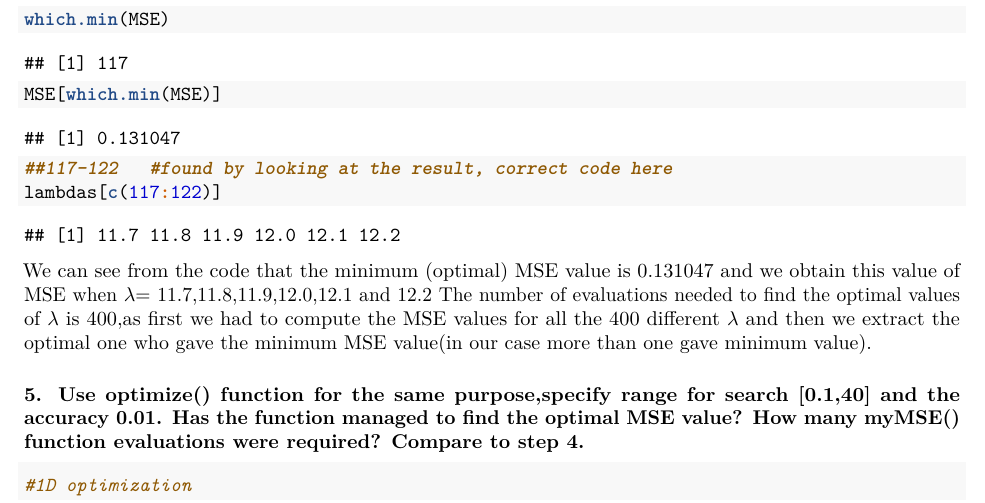
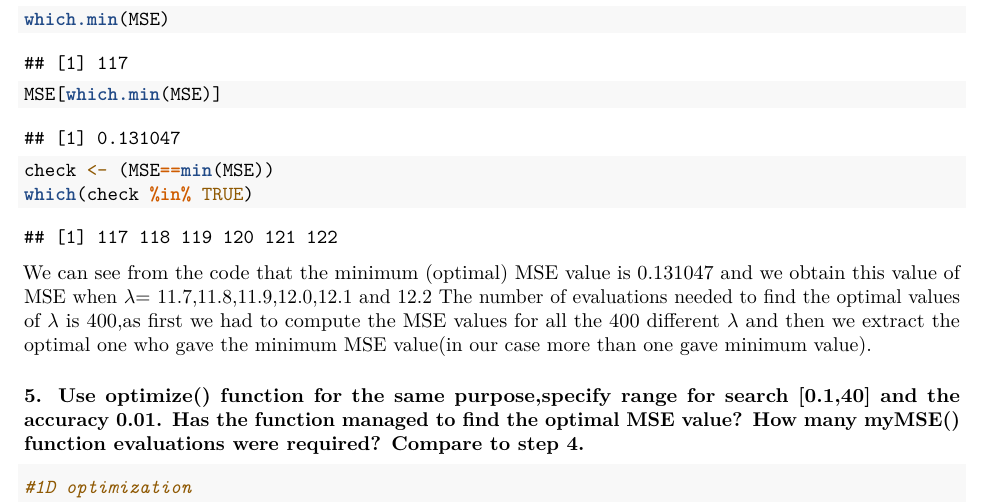
Before and after one commit to codercola-mw/Computational-Stat, an R Markdown document (lab2/group1_report.Rmd): part of page 3 of 6, cut so that both start at the same text. Rendered offline with R 4.5, knitr and Pandoc, then LaTeX, with nearby package versions; some code elsewhere in the file could not run offline.

Commit message:
"report"

````diff
--- a/lab2/group1_report.Rmd
+++ b/lab2/group1_report.Rmd
@@ -69,8 +69,8 @@ that is around 11 so we will use the code below too check it precisely.
 ```{r}
 which.min(MSE)
 MSE[which.min(MSE)]
-##117-122   #found by looking at the result, correct code here
-lambdas[c(117:122)]
+check <- (MSE==min(MSE))
+which(check %in% TRUE)
 ```
 
 We can see from the code that the minimum (optimal) MSE value is 0.131047 and
````
